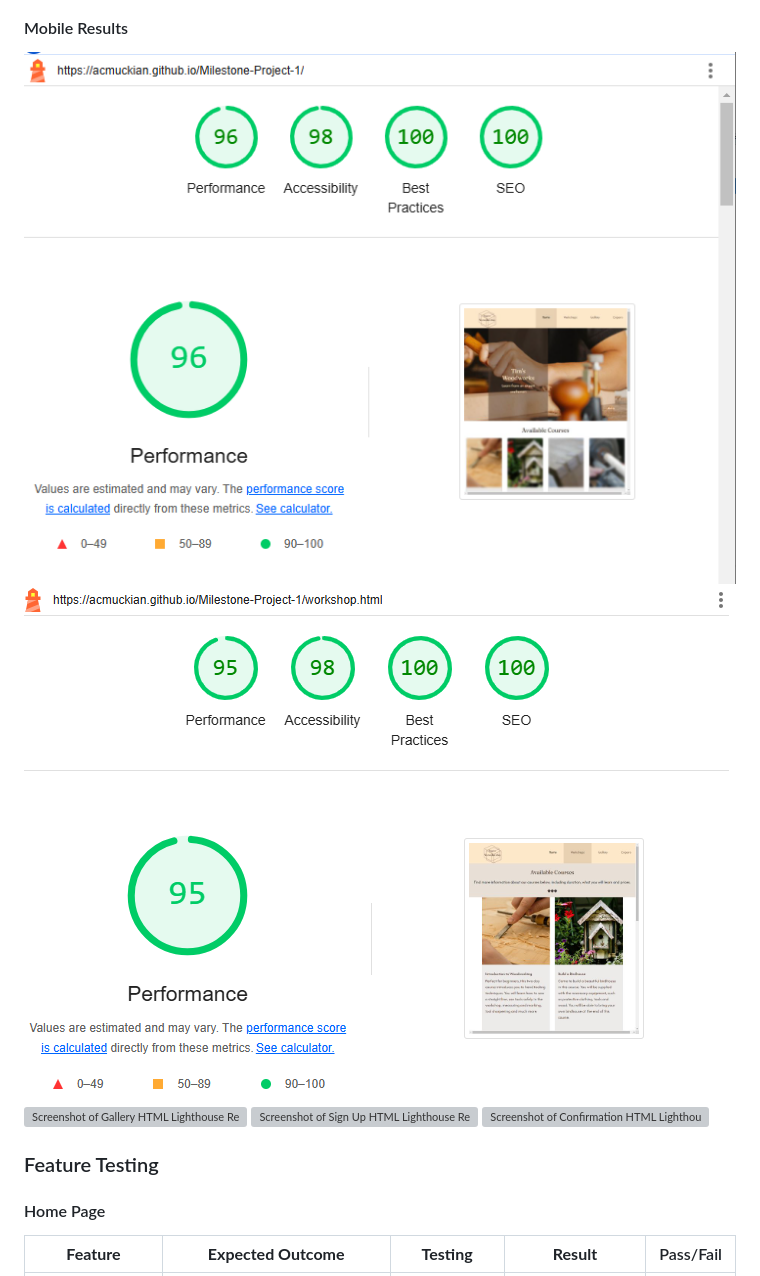
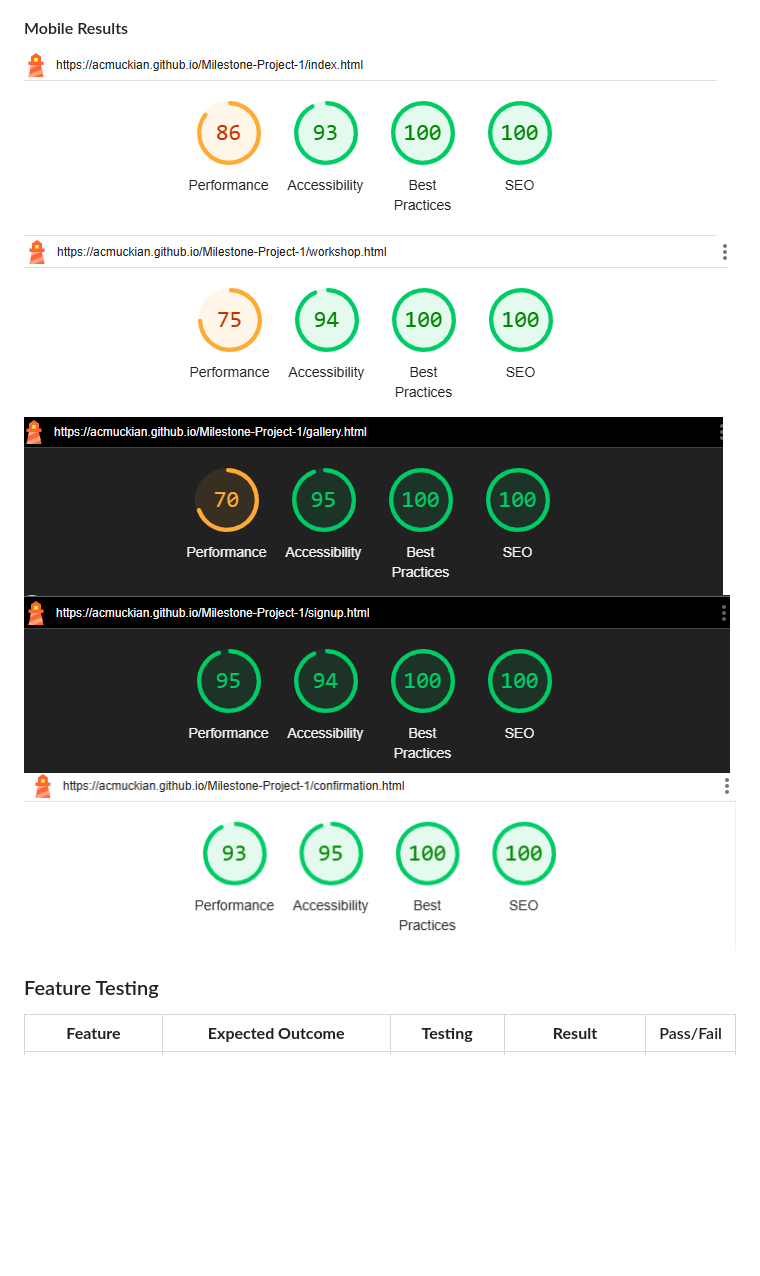
Before and after one commit to acmuckian/Milestone-Project-1, a Markdown page: readme.md, the part around the change. GitHub-like rendering; pictures changed too: assets/images/confirmation-mobile-results.png (added), assets/images/gallery-mobile-result.png (added), assets/images/lighthouse-mobile-signup.png (added); blank space fills up the shorter version; grey boxes are pictures that could not be loaded.

Commit message:
Added validation on README

```diff
--- a/readme.md
+++ b/readme.md
@@ -135,15 +135,13 @@ All pages achieved scores of over 90 in the four categories.
 ![Screenshot of Confirmation HTML Lighthouse Result](assets/images/signup%20html%20lighthouse.png)
 
 #### Mobile Results
-![Screenshot of Index HTML Lighthouse Result](assets/images/lighthouse-results-index.png)
-![Screenshot of Workshop HTML Lighthouse Result](assets/images/lighthouse-results-workshop.png)
-![Screenshot of Gallery HTML Lighthouse Result](assets/images/gallery-lighthouse-results.png)
-![Screenshot of Sign Up HTML Lighthouse Result](assets/images/signup%20html%20lighthouse.png)
-![Screenshot of Confirmation HTML Lighthouse Result](assets/images/signup%20html%20lighthouse.png)
+![Screenshot of Index HTML Lighthouse Result](assets/images/lighthouse-results-index-mobile.png)
+![Screenshot of Workshop HTML Lighthouse Result](assets/images/lighthouse-results-workshop-mobile.png)
+![Screenshot of Gallery HTML Lighthouse Result](assets/images/gallery-mobile-result.png)
+![Screenshot of Sign Up HTML Lighthouse Result](assets/images/lighthouse-mobile-signup.png)
+![Screenshot of Confirmation HTML Lighthouse Result](assets/images/confirmation-mobile-results.png)
 
 ### Feature Testing
-
-#### Home Page
 
 | **Feature**                    | **Expected Outcome**                                                                           | **Testing**                  | **Result**                                | Pass/Fail |
 |--------------------------------|------------------------------------------------------------------------------------------------|------------------------------|-------------------------------------------|-----------|
```
